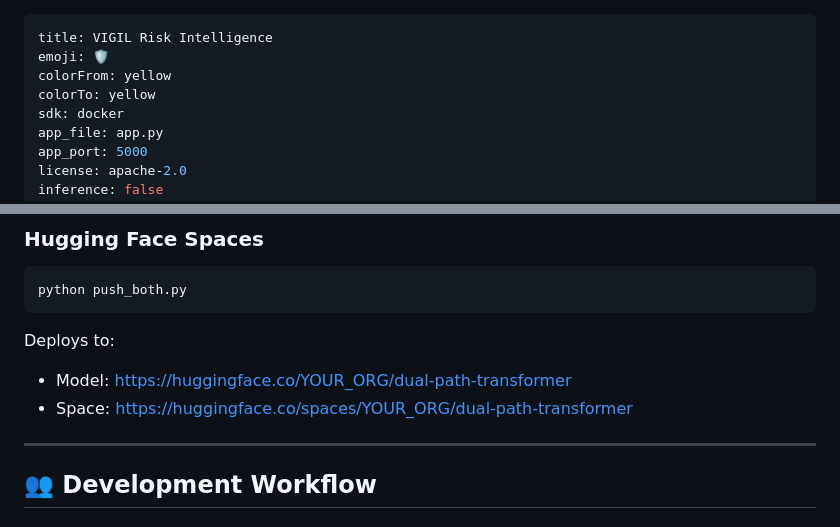
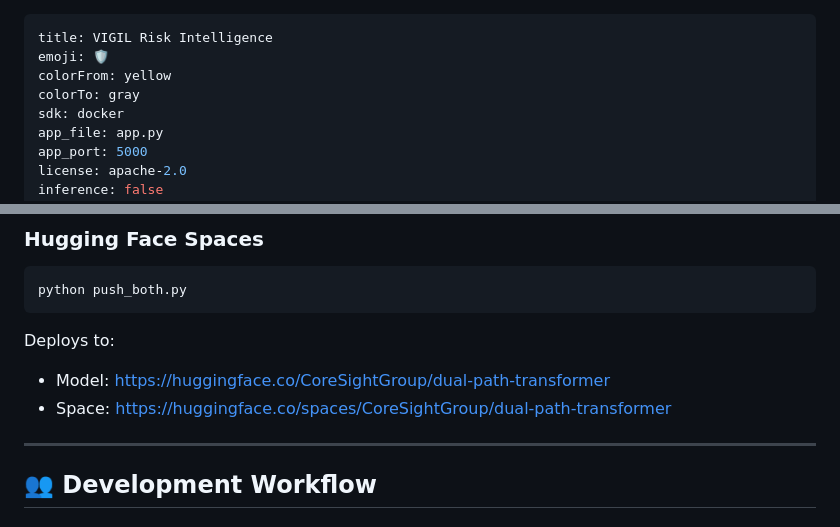
Before and after one commit to Coresight-Group/vigil-ai, a Markdown page: README.md, 2 parts joined by grey strips. Drawn GitHub-style.

````diff
--- a/README.md
+++ b/README.md
@@ -2,7 +2,7 @@
 title: VIGIL Risk Intelligence
 emoji: 🛡️
 colorFrom: yellow
-colorTo: yellow
+colorTo: gray
 sdk: docker
 app_file: app.py
 app_port: 5000
@@ -379,8 +379,8 @@ python push_both.py
 ```
 
 Deploys to:
-- Model: https://huggingface.co/YOUR_ORG/dual-path-transformer
-- Space: https://huggingface.co/spaces/YOUR_ORG/dual-path-transformer
+- Model: https://huggingface.co/CoreSightGroup/dual-path-transformer
+- Space: https://huggingface.co/spaces/CoreSightGroup/dual-path-transformer
 
 ---
 
````
